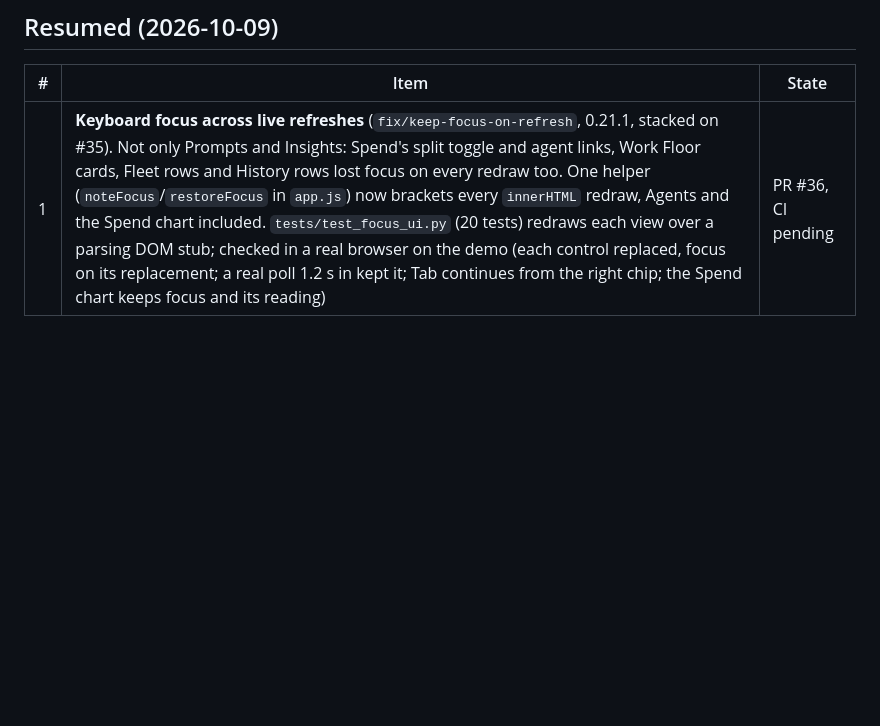
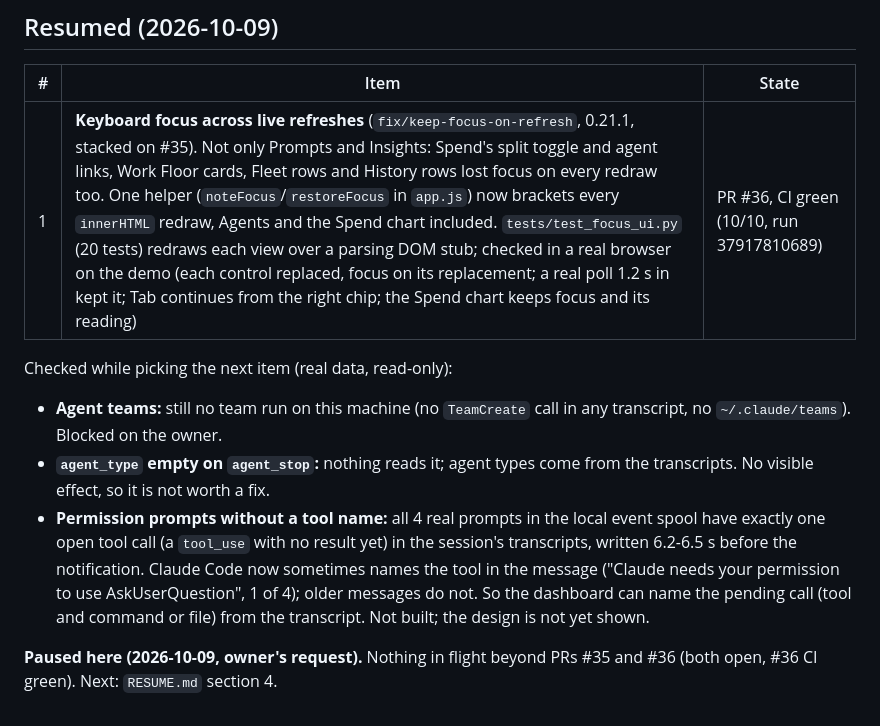
Before and after one commit to chandan12ar/claude-orchestra, a Markdown page: PROGRESS.md, the part around the change. Rendered like a GitHub page; blank space fills up the shorter version.

```diff
--- a/PROGRESS.md
+++ b/PROGRESS.md
@@ -234,4 +234,18 @@ Insights fold buttons, (3) agent teams once the owner provides a real team run.
 
 | # | Item | State |
 |---|---|---|
-| 1 | **Keyboard focus across live refreshes** (`fix/keep-focus-on-refresh`, 0.21.1, stacked on #35). Not only Prompts and Insights: Spend's split toggle and agent links, Work Floor cards, Fleet rows and History rows lost focus on every redraw too. One helper (`noteFocus`/`restoreFocus` in `app.js`) now brackets every `innerHTML` redraw, Agents and the Spend chart included. `tests/test_focus_ui.py` (20 tests) redraws each view over a parsing DOM stub; checked in a real browser on the demo (each control replaced, focus on its replacement; a real poll 1.2 s in kept it; Tab continues from the right chip; the Spend chart keeps focus and its reading) | PR #36, CI pending |
+| 1 | **Keyboard focus across live refreshes** (`fix/keep-focus-on-refresh`, 0.21.1, stacked on #35). Not only Prompts and Insights: Spend's split toggle and agent links, Work Floor cards, Fleet rows and History rows lost focus on every redraw too. One helper (`noteFocus`/`restoreFocus` in `app.js`) now brackets every `innerHTML` redraw, Agents and the Spend chart included. `tests/test_focus_ui.py` (20 tests) redraws each view over a parsing DOM stub; checked in a real browser on the demo (each control replaced, focus on its replacement; a real poll 1.2 s in kept it; Tab continues from the right chip; the Spend chart keeps focus and its reading) | PR #36, CI green (10/10, run 37917810689) |
+
+Checked while picking the next item (real data, read-only):
+- **Agent teams:** still no team run on this machine (no `TeamCreate` call in any transcript, no
+  `~/.claude/teams`). Blocked on the owner.
+- **`agent_type` empty on `agent_stop`:** nothing reads it; agent types come from the transcripts.
+  No visible effect, so it is not worth a fix.
+- **Permission prompts without a tool name:** all 4 real prompts in the local event spool have exactly
+  one open tool call (a `tool_use` with no result yet) in the session's transcripts, written 6.2-6.5 s
+  before the notification. Claude Code now sometimes names the tool in the message ("Claude needs your
+  permission to use AskUserQuestion", 1 of 4); older messages do not. So the dashboard can name the
+  pending call (tool and command or file) from the transcript. Not built; the design is not yet shown.
+
+**Paused here (2026-10-09, owner's request).** Nothing in flight beyond PRs #35 and #36 (both
+open, #36 CI green). Next: `RESUME.md` section 4.
```
Also changed, not shown: RESUME.md (+9 -4 lines).
